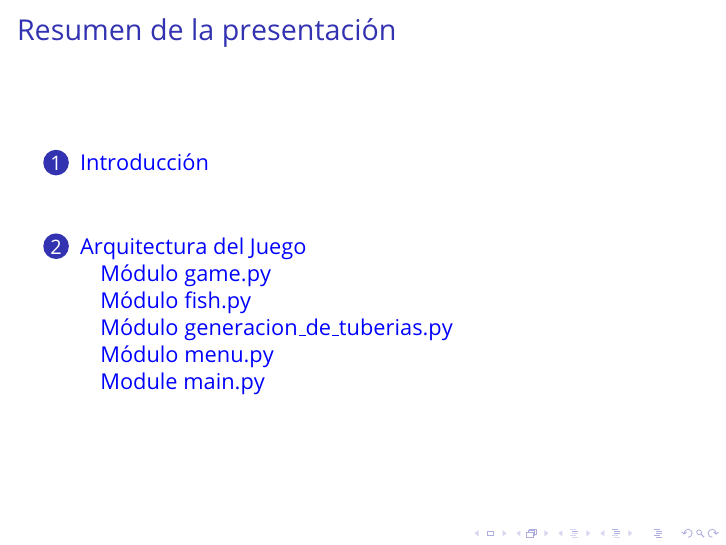
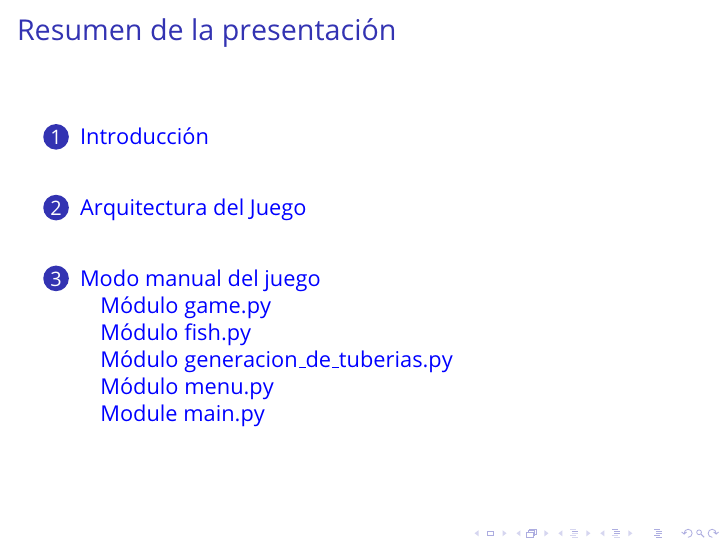
Before and after one commit to mariia-osipova/flappy-fish, LaTeX slides (presentation/presentacion-tp-grupo-4.tex): page 2 of 23. Compiled offline with pdfLaTeX.

Commit message:
change presentation arq

```diff
--- a/presentation/presentacion-tp-grupo-4.tex
+++ b/presentation/presentacion-tp-grupo-4.tex
@@ -346,6 +346,10 @@ mroldan@udesa.edu.ar}
     \end{itemize}
 
 \end{frame}
+
+%------------------------------------------------
+
+\section{Modo manual del juego}
 
 %------------------------------------------------
 
```
Also changed, not shown: presentation/presentacion-tp-grupo-4.pdf, presentation/presentacion-tp-grupo-4.tex (1 more changed lines), 5 other files.
